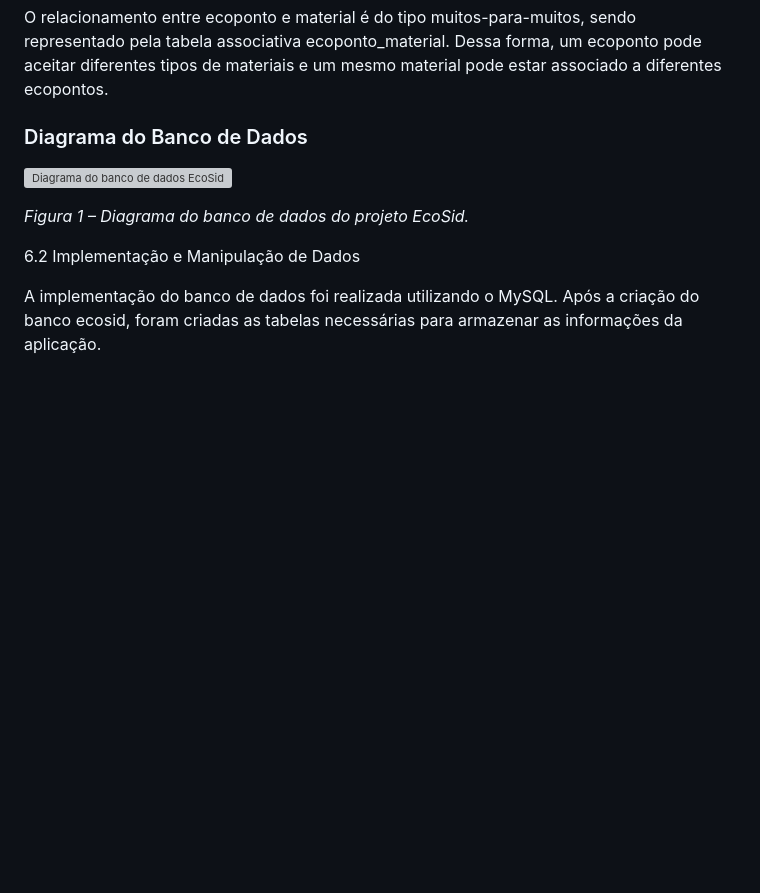
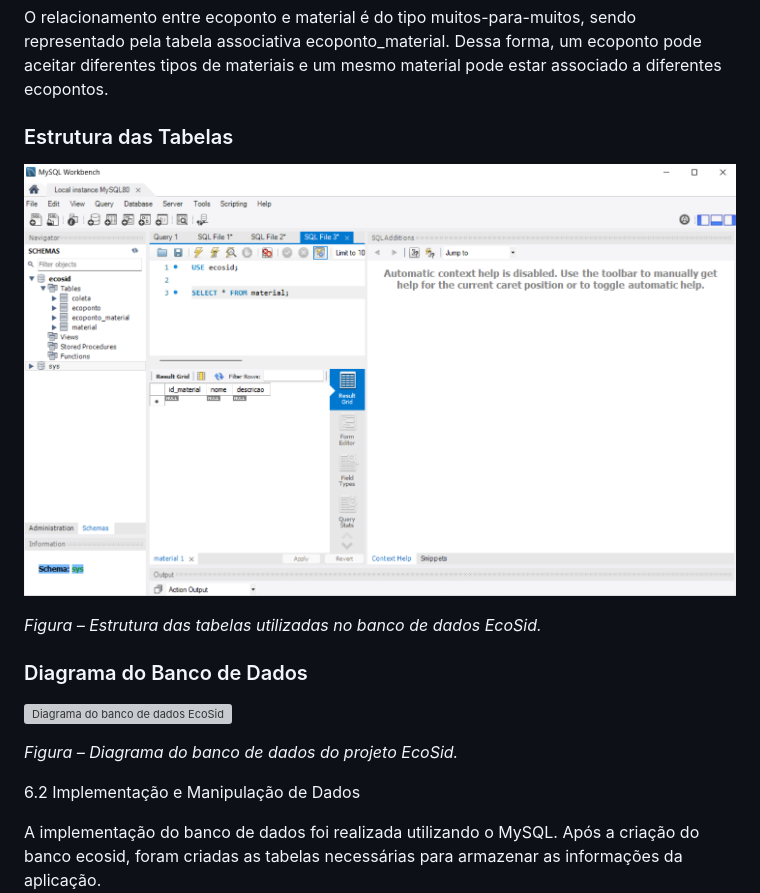
Before and after one commit to TainaraDiniz/Ecosid., a Markdown page: docs/banco-de-dados.md, the part around one of its changes. Drawn GitHub-style; blank space fills up the shorter version; grey boxes are pictures that could not be loaded.

```diff
--- a/docs/banco-de-dados.md
+++ b/docs/banco-de-dados.md
@@ -114,11 +114,18 @@ A tabela ecoponto_material foi utilizada para estabelecer o relacionamento entre
 
 O relacionamento entre ecoponto e material é do tipo muitos-para-muitos, sendo representado pela tabela associativa ecoponto_material. Dessa forma, um ecoponto pode aceitar diferentes tipos de materiais e um mesmo material pode estar associado a diferentes ecopontos.
 
+
+### Estrutura das Tabelas
+
+![Estrutura das tabelas do banco de dados](imagens/tabela.png)
+
+*Figura  – Estrutura das tabelas utilizadas no banco de dados EcoSid.*
+
 ### Diagrama do Banco de Dados
 
 ![Diagrama do banco de dados EcoSid](imagens/diagramaa.png)
 
-*Figura 1 – Diagrama do banco de dados do projeto EcoSid.*
+*Figura  – Diagrama do banco de dados do projeto EcoSid.*
 
 6.2 Implementação e Manipulação de Dados
 
```
Also changed, not shown: other parts of docs/banco-de-dados.md (+24 -0 lines).
